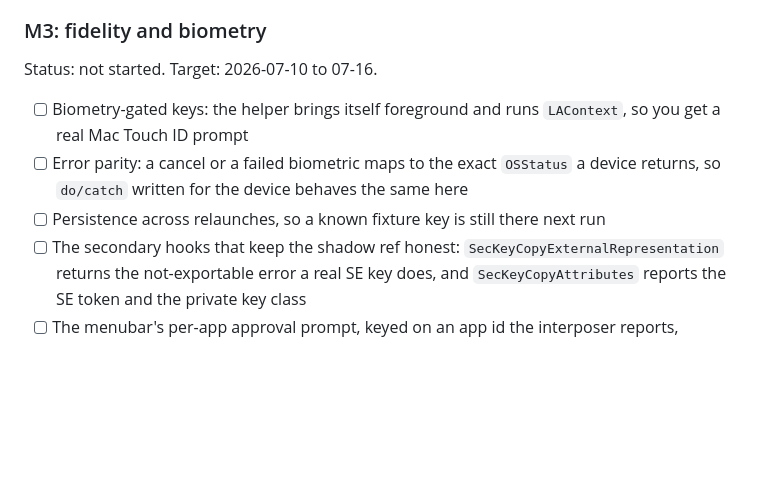
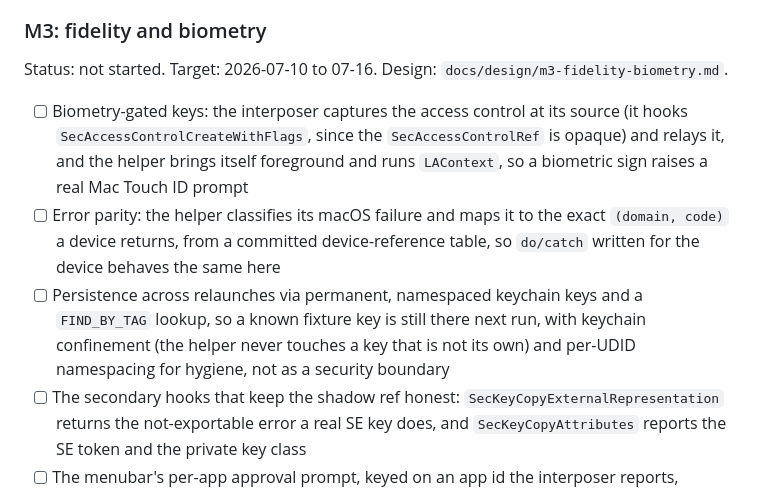
Before and after one commit to nirapod-labs/simenclave, a Markdown page: ROADMAP.md, the part around the change. GitHub-like rendering; blank space fills up the shorter version.

```diff
--- a/ROADMAP.md
+++ b/ROADMAP.md
@@ -76,11 +76,11 @@ Done: the passthrough invariant holds (a first-class test and mechanism C), a ta
 
 ### M3: fidelity and biometry
 
-Status: not started. Target: 2026-07-10 to 07-16.
+Status: not started. Target: 2026-07-10 to 07-16. Design: `docs/design/m3-fidelity-biometry.md`.
 
-- [ ] Biometry-gated keys: the helper brings itself foreground and runs `LAContext`, so you get a real Mac Touch ID prompt
-- [ ] Error parity: a cancel or a failed biometric maps to the exact `OSStatus` a device returns, so `do/catch` written for the device behaves the same here
-- [ ] Persistence across relaunches, so a known fixture key is still there next run
+- [ ] Biometry-gated keys: the interposer captures the access control at its source (it hooks `SecAccessControlCreateWithFlags`, since the `SecAccessControlRef` is opaque) and relays it, and the helper brings itself foreground and runs `LAContext`, so a biometric sign raises a real Mac Touch ID prompt
+- [ ] Error parity: the helper classifies its macOS failure and maps it to the exact `(domain, code)` a device returns, from a committed device-reference table, so `do/catch` written for the device behaves the same here
+- [ ] Persistence across relaunches via permanent, namespaced keychain keys and a `FIND_BY_TAG` lookup, so a known fixture key is still there next run, with keychain confinement (the helper never touches a key that is not its own) and per-UDID namespacing for hygiene, not as a security boundary
 - [ ] The secondary hooks that keep the shadow ref honest: `SecKeyCopyExternalRepresentation` returns the not-exportable error a real SE key does, and `SecKeyCopyAttributes` reports the SE token and the private key class
 - [ ] The menubar's per-app approval prompt, keyed on an app id the interposer reports, foreground GUI that pairs with the biometric prompt here (moved from M2; a convenience, not an access boundary)
 
```
Also changed, not shown: docs/design/m3-fidelity-biometry.md (added, +499 -0 lines).
